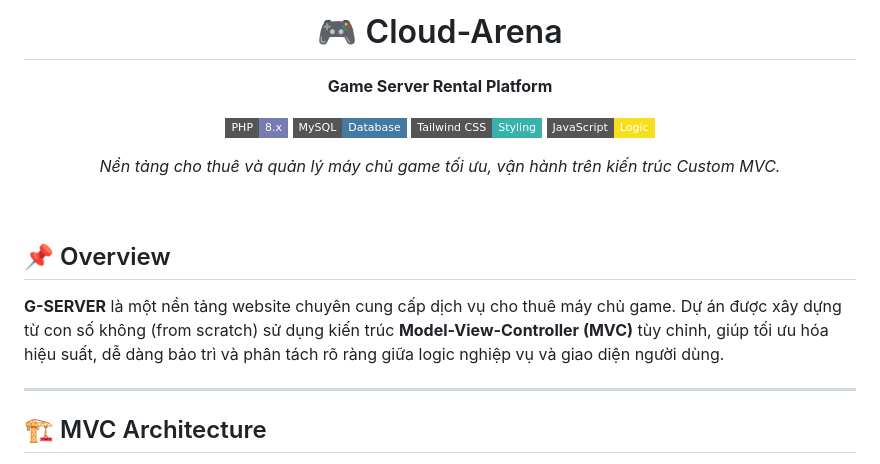
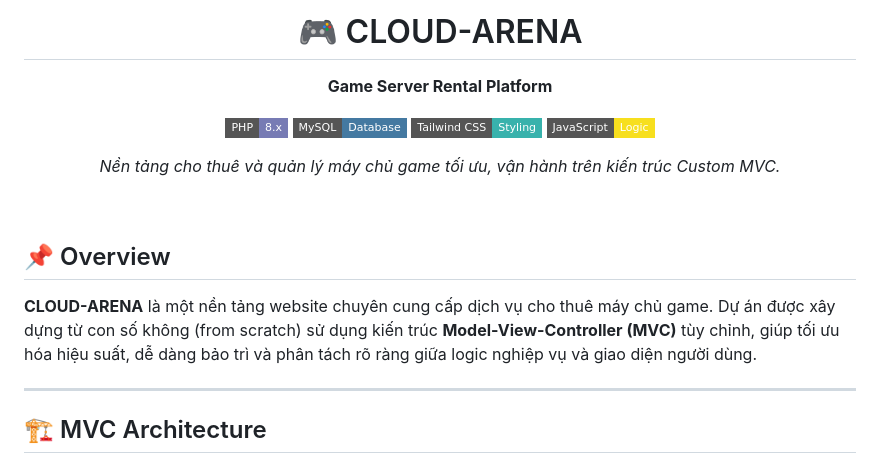
Before and after one commit to khoadangnguyenn/Cloud-Arena, a Markdown page: README.md, the part around the change. Rendered like a GitHub page; badges without logos.

```diff
--- a/README.md
+++ b/README.md
@@ -1,6 +1,6 @@
 <div align="center">
 
-# 🎮 Cloud-Arena
+# 🎮 CLOUD-ARENA
 **Game Server Rental Platform**
 
 [![PHP](https://img.shields.io/badge/PHP-8.x-777BB4.svg?style=flat-square&logo=php&logoColor=white)](https://www.php.net/)
@@ -16,7 +16,7 @@
 
 ## 📌 Overview
 
-**G-SERVER** là một nền tảng website chuyên cung cấp dịch vụ cho thuê máy chủ game. Dự án được xây dựng từ con số không (from scratch) sử dụng kiến trúc **Model-View-Controller (MVC)** tùy chỉnh, giúp tối ưu hóa hiệu suất, dễ dàng bảo trì và phân tách rõ ràng giữa logic nghiệp vụ và giao diện người dùng.
+**CLOUD-ARENA** là một nền tảng website chuyên cung cấp dịch vụ cho thuê máy chủ game. Dự án được xây dựng từ con số không (from scratch) sử dụng kiến trúc **Model-View-Controller (MVC)** tùy chỉnh, giúp tối ưu hóa hiệu suất, dễ dàng bảo trì và phân tách rõ ràng giữa logic nghiệp vụ và giao diện người dùng.
 
 ---
 
```
